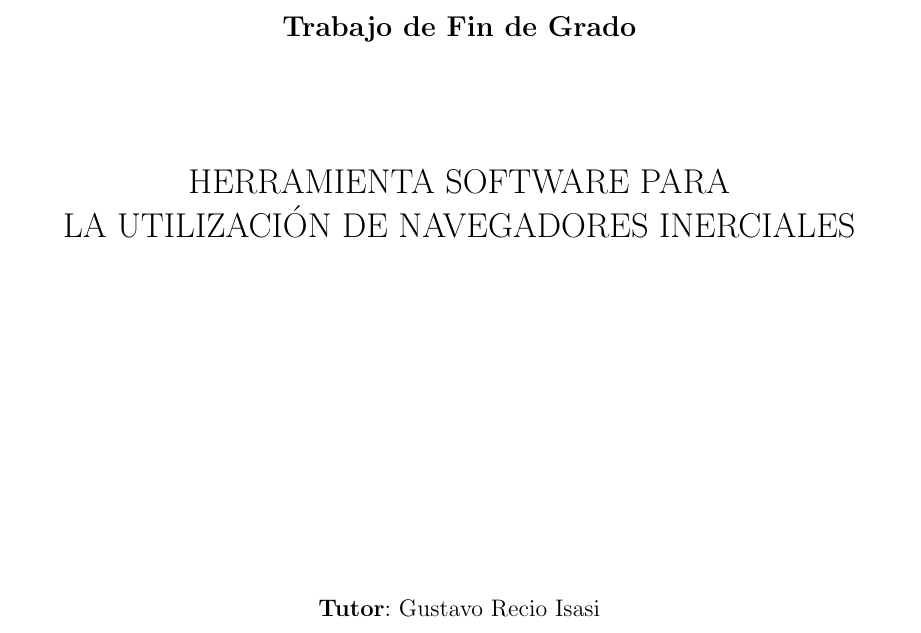
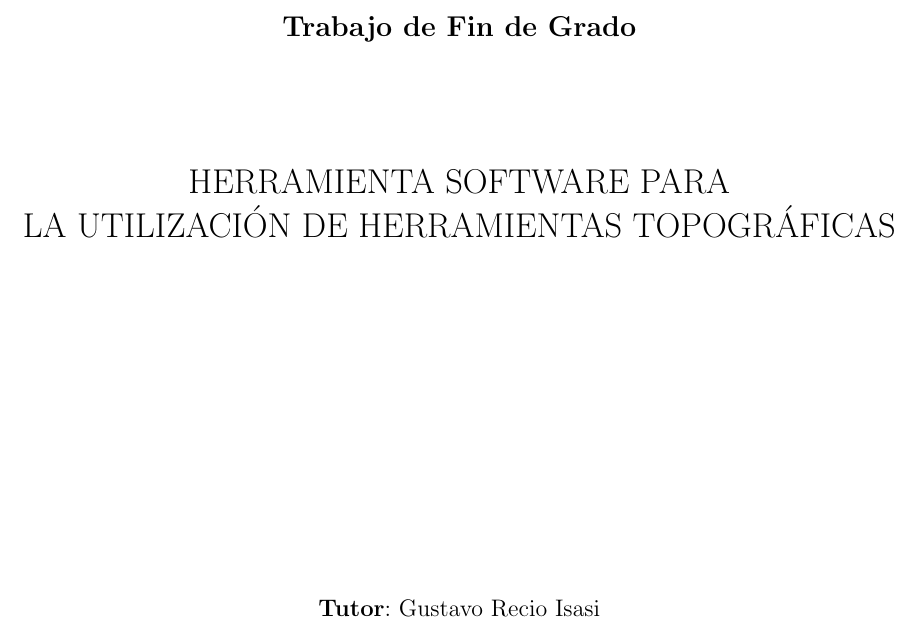
Before and after one commit to JGBURJC/TFGs---JGB, a LaTeX thesis (TFGs/memoria.tex, which reads TFGs/portada/portada.tex): part of page 1 of 21, cut so that both start at the same text. Compiled offline with pdfLaTeX.

Commit message:
Cambio títulos

```diff
--- a/TFGs/portada/portada.tex
+++ b/TFGs/portada/portada.tex
@@ -21,7 +21,7 @@
   \vspace{2cm}
 
   {\Large {HERRAMIENTA SOFTWARE PARA \\
-  LA UTILIZACIÓN DE NAVEGADORES INERCIALES\\[1cm] }}
+  LA UTILIZACIÓN DE HERRAMIENTAS TOPOGRÁFICAS\\[1cm] }}
 
   \vspace{5cm}
   {\bf Tutor}: Gustavo Recio Isasi \\
```
Also changed, not shown: 5 other files.
